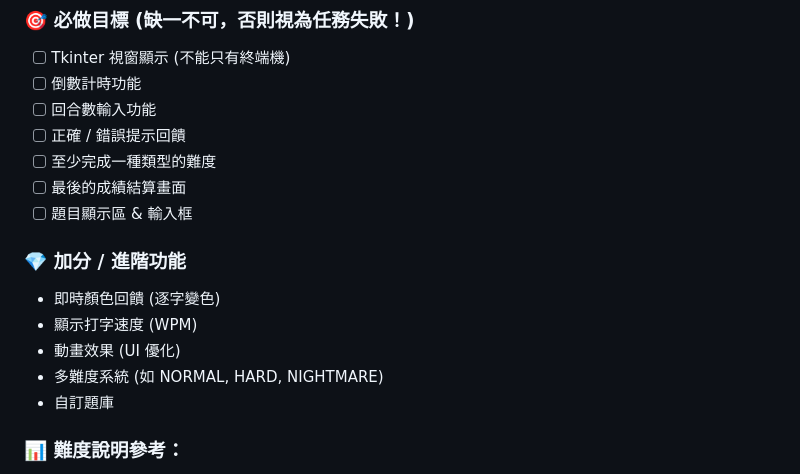
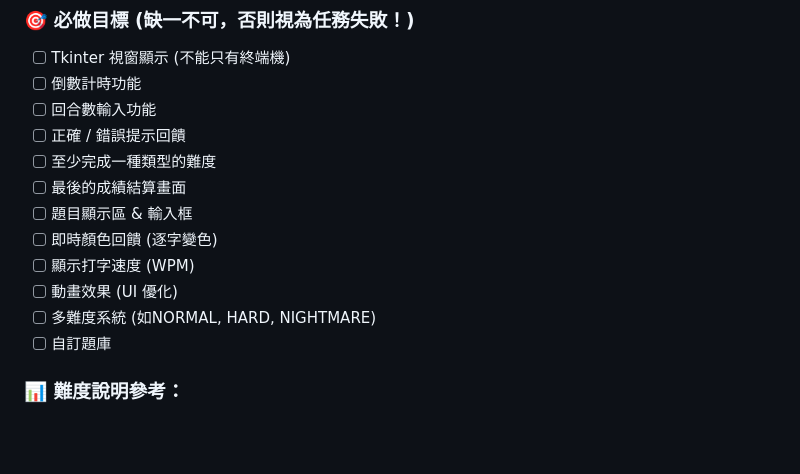
Before and after one commit to cookiesmonster7926/Programming_Course_2026, a Markdown page: Week02_0306_demo/README.md, the part around the change. GitHub-like rendering; blank space fills up the shorter version.

Commit message:
Initial commit: Setup 2026 TA example workspace and Week 02 materials

```diff
--- a/Week02_0306_demo/README.md
+++ b/Week02_0306_demo/README.md
@@ -46,13 +46,11 @@
 - [ ] 至少完成一種類型的難度
 - [ ] 最後的成績結算畫面
 - [ ] 題目顯示區 & 輸入框
-
-### 💎 加分 / 進階功能
-* 即時顏色回饋 (逐字變色)
-* 顯示打字速度 (WPM)
-* 動畫效果 (UI 優化)
-* 多難度系統 (如 NORMAL, HARD, NIGHTMARE)
-* 自訂題庫
+- [ ] 即時顏色回饋 (逐字變色)
+- [ ] 顯示打字速度 (WPM)
+- [ ] 動畫效果 (UI 優化)
+- [ ] 多難度系統 (如NORMAL, HARD, NIGHTMARE)
+- [ ] 自訂題庫
 
 ### 📊 難度說明參考：
 * **NORMAL (普通)**：顯示單一英文單字 (時間限制：10秒/題)
```
